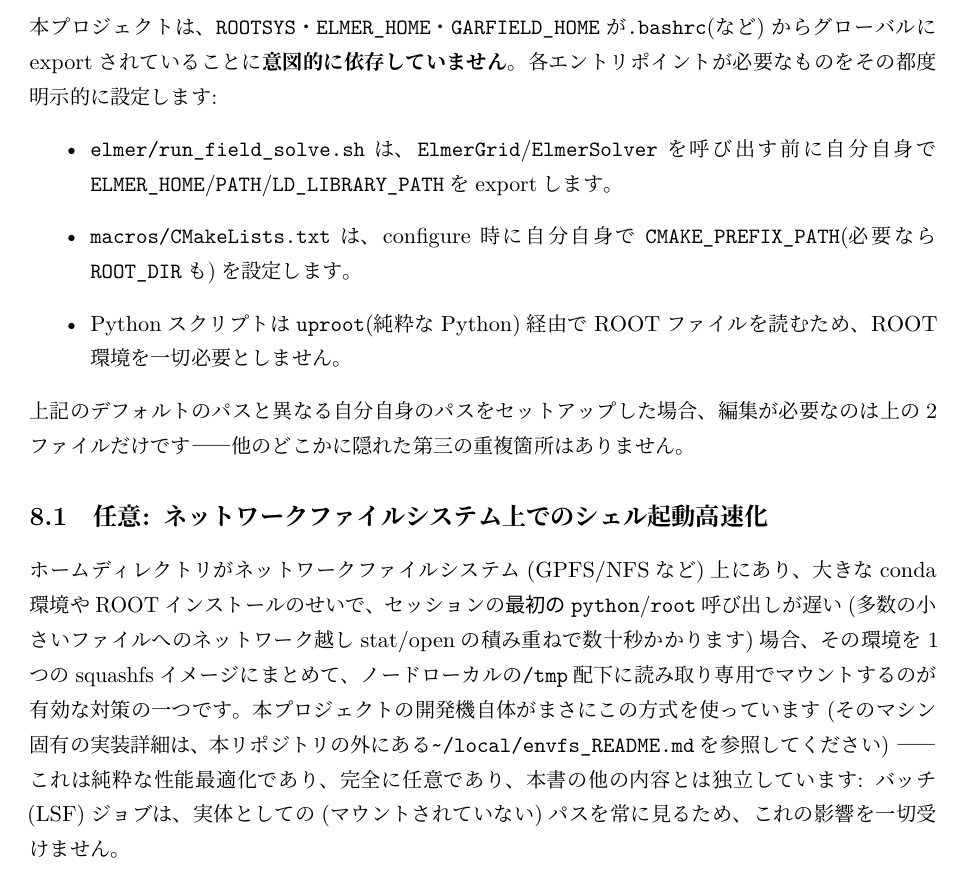
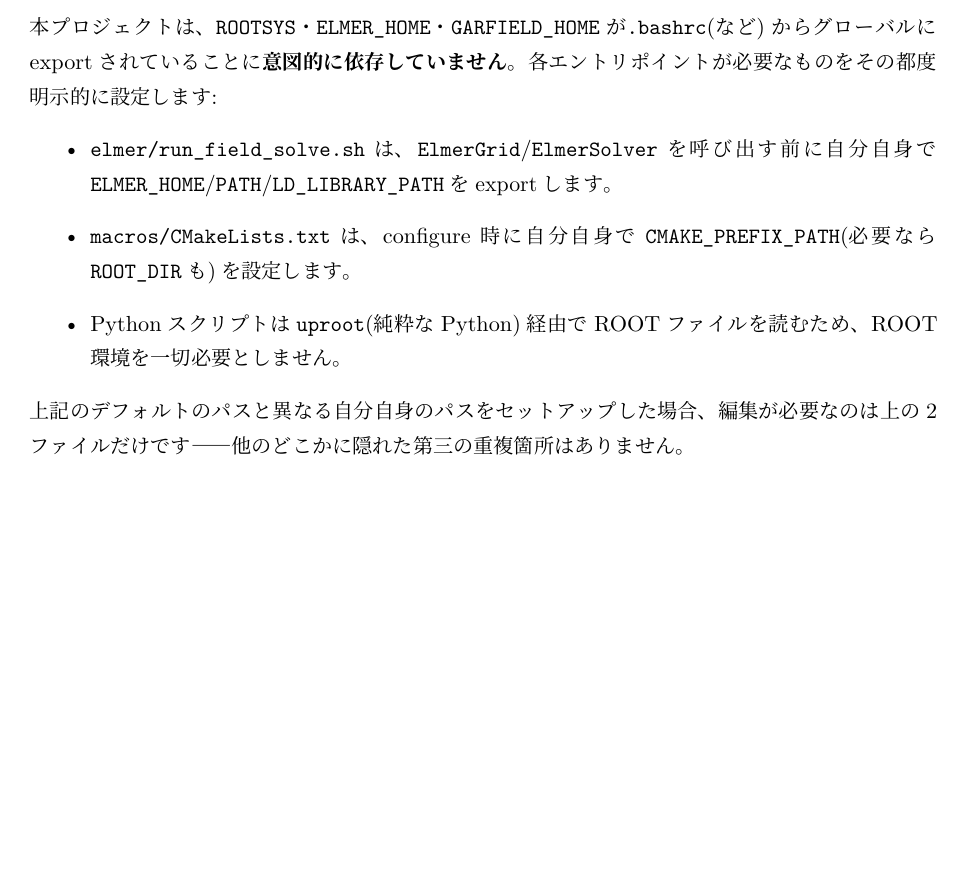
Before and after one commit to rjsaito0519/GEM-garfield-simulation, a LaTeX document (docs/installation_guide_ja.tex): part of page 8 of 10 before the commit and part of page 8 of 9 after it, cut so that both start at the same text, the shorter picture padded with empty space. The pictures show the PDF file docs/installation_guide_ja.pdf that the author committed with the source.

Commit message:
Remove machine-specific envfs speedup section from install guide
That subsection pointed to ~/local/envfs_README.md, a file outside this
repository specific to one development machine. A reader following this
guide on their own environment has no way to see or use it -- it was
noise, not something they could act on. Removed from both language
versions.

```diff
--- a/docs/installation_guide_ja.tex
+++ b/docs/installation_guide_ja.tex
@@ -411,21 +411,6 @@ exportされていることに\textbf{意図的に依存していません}。
 編集が必要なのは上の2ファイルだけです――他のどこかに隠れた第三の
 重複箇所はありません。
 
-\subsection{任意: ネットワークファイルシステム上でのシェル起動高速化}
-
-ホームディレクトリがネットワークファイルシステム(GPFS/NFSなど)上に
-あり、大きなconda環境やROOTインストールのせいで、セッションの
-\emph{最初の}\texttt{python}/\texttt{root}呼び出しが遅い(多数の
-小さいファイルへのネットワーク越しstat/openの積み重ねで数十秒
-かかります)場合、その環境を1つのsquashfsイメージにまとめて、
-ノードローカルの\texttt{/tmp}配下に読み取り専用でマウントするのが
-有効な対策の一つです。本プロジェクトの開発機自体がまさにこの方式を
-使っています(そのマシン固有の実装詳細は、本リポジトリの外にある
-\texttt{\textasciitilde/local/envfs\_README.md}を参照してください)
-――これは純粋な性能最適化であり、完全に任意であり、本書の他の内容
-とは独立しています: バッチ(LSF)ジョブは、実体としての(マウント
-されていない)パスを常に見るため、これの影響を一切受けません。
-
 \section{パイプライン全体のエンドツーエンド動作確認}
 
 上記すべてをインストールした後、\texttt{triple\_gem\_field}モデルを
```
Also changed, not shown: docs/installation_guide.tex (+0 -15 lines), docs/installation_guide.pdf, docs/installation_guide_ja.pdf.
